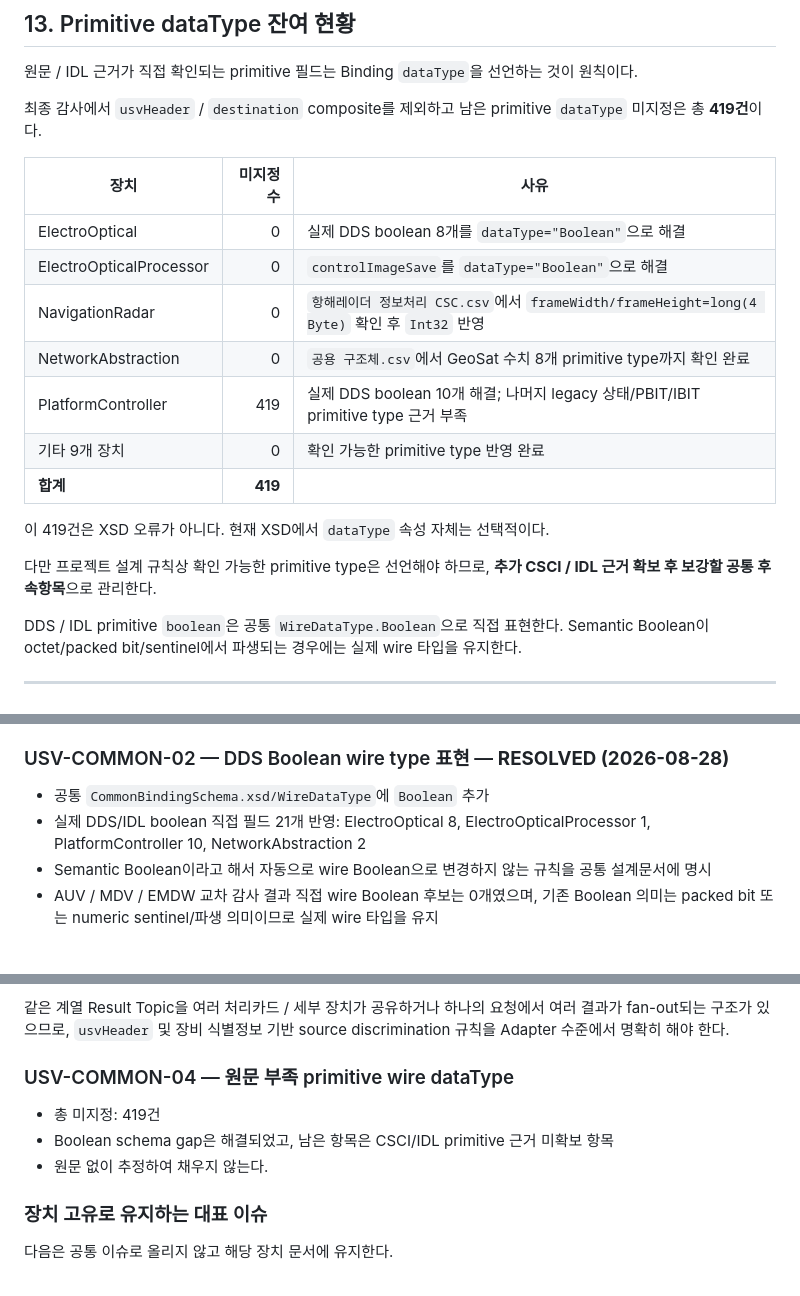
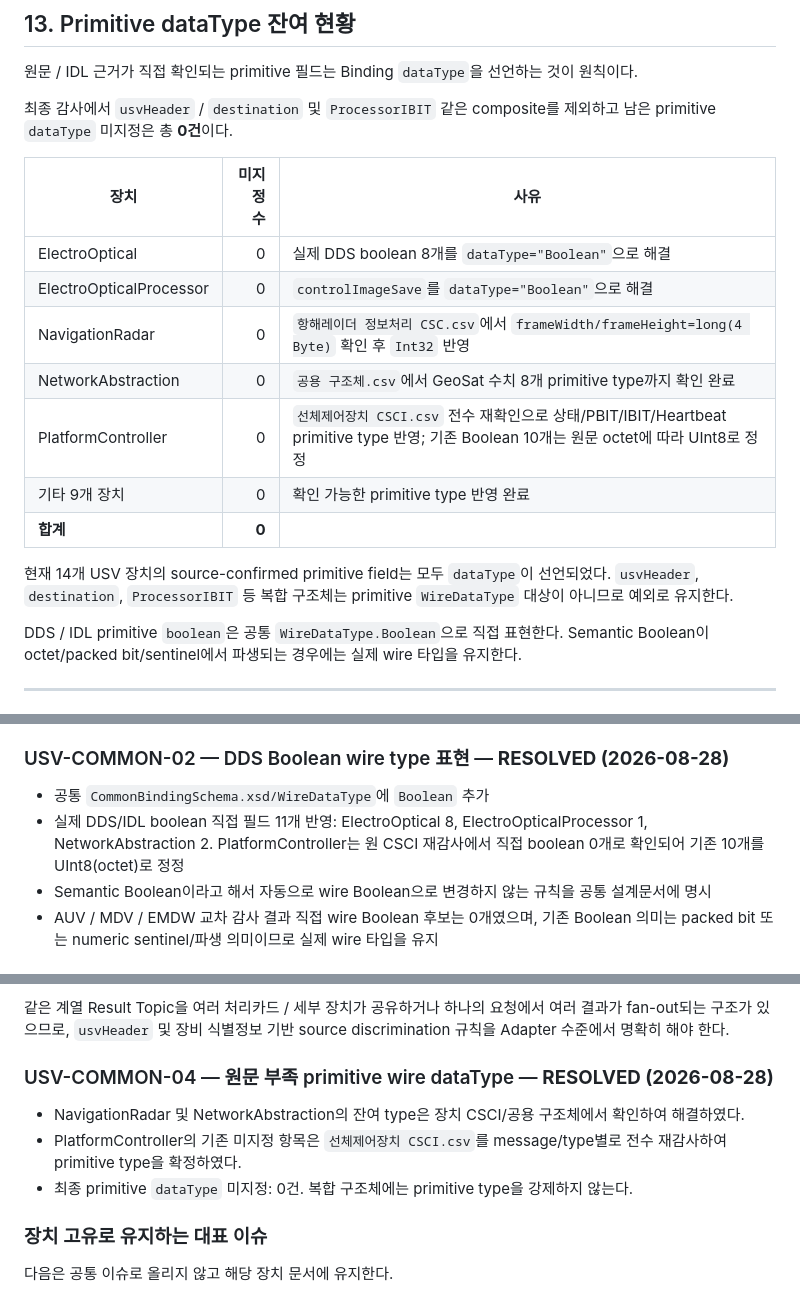
Before and after one commit to pepsimanpa/mcmc2, a Markdown page: ProtocolXml/Docs/USV_Semantic_Binding_Integrated_Audit_20260828.md, 3 parts joined by grey strips. Rendered like a GitHub page.

Commit message:
Finalize PlatformController source datatype audit

```diff
--- a/ProtocolXml/Docs/USV_Semantic_Binding_Integrated_Audit_20260828.md
+++ b/ProtocolXml/Docs/USV_Semantic_Binding_Integrated_Audit_20260828.md
@@ -368,7 +368,7 @@ SideScanSonar의 다음 상태 필드는 Semantic 논리 상태가 존재하지
 
 원문 / IDL 근거가 직접 확인되는 primitive 필드는 Binding `dataType`을 선언하는 것이 원칙이다.
 
-최종 감사에서 `usvHeader` / `destination` composite를 제외하고 남은 primitive `dataType` 미지정은 총 **419건**이다.
+최종 감사에서 `usvHeader` / `destination` 및 `ProcessorIBIT` 같은 composite를 제외하고 남은 primitive `dataType` 미지정은 총 **0건**이다.
 
 | 장치 | 미지정 수 | 사유 |
 |---|---:|---|
@@ -376,13 +376,11 @@ SideScanSonar의 다음 상태 필드는 Semantic 논리 상태가 존재하지
 | ElectroOpticalProcessor | 0 | `controlImageSave`를 `dataType="Boolean"`으로 해결 |
 | NavigationRadar | 0 | `항해레이더 정보처리 CSC.csv`에서 `frameWidth/frameHeight=long(4 Byte)` 확인 후 `Int32` 반영 |
 | NetworkAbstraction | 0 | `공용 구조체.csv`에서 GeoSat 수치 8개 primitive type까지 확인 완료 |
-| PlatformController | 419 | 실제 DDS boolean 10개 해결; 나머지 legacy 상태/PBIT/IBIT primitive type 근거 부족 |
+| PlatformController | 0 | `선체제어장치 CSCI.csv` 전수 재확인으로 상태/PBIT/IBIT/Heartbeat primitive type 반영; 기존 Boolean 10개는 원문 octet에 따라 UInt8로 정정 |
 | 기타 9개 장치 | 0 | 확인 가능한 primitive type 반영 완료 |
-| **합계** | **419** |  |
+| **합계** | **0** |  |
 
-이 419건은 XSD 오류가 아니다. 현재 XSD에서 `dataType` 속성 자체는 선택적이다.
-
-다만 프로젝트 설계 규칙상 확인 가능한 primitive type은 선언해야 하므로, **추가 CSCI / IDL 근거 확보 후 보강할 공통 후속항목**으로 관리한다.
+현재 14개 USV 장치의 source-confirmed primitive field는 모두 `dataType`이 선언되었다. `usvHeader`, `destination`, `ProcessorIBIT` 등 복합 구조체는 primitive `WireDataType` 대상이 아니므로 예외로 유지한다.
 
 DDS / IDL primitive `boolean`은 공통 `WireDataType.Boolean`으로 직접 표현한다. Semantic Boolean이 octet/packed bit/sentinel에서 파생되는 경우에는 실제 wire 타입을 유지한다.
 
@@ -404,7 +402,7 @@ DDS / IDL primitive `boolean`은 공통 `WireDataType.Boolean`으로 직접 표
 ### USV-COMMON-02 — DDS Boolean wire type 표현 — **RESOLVED (2026-08-28)**
 
 - 공통 `CommonBindingSchema.xsd/WireDataType`에 `Boolean` 추가
-- 실제 DDS/IDL boolean 직접 필드 21개 반영: ElectroOptical 8, ElectroOpticalProcessor 1, PlatformController 10, NetworkAbstraction 2
+- 실제 DDS/IDL boolean 직접 필드 11개 반영: ElectroOptical 8, ElectroOpticalProcessor 1, NetworkAbstraction 2. PlatformController는 원 CSCI 재감사에서 직접 boolean 0개로 확인되어 기존 10개를 UInt8(octet)로 정정
 - Semantic Boolean이라고 해서 자동으로 wire Boolean으로 변경하지 않는 규칙을 공통 설계문서에 명시
 - AUV / MDV / EMDW 교차 감사 결과 직접 wire Boolean 후보는 0개였으며, 기존 Boolean 의미는 packed bit 또는 numeric sentinel/파생 의미이므로 실제 wire 타입을 유지
 
@@ -421,11 +419,11 @@ DDS / IDL primitive `boolean`은 공통 `WireDataType.Boolean`으로 직접 표
 
 같은 계열 Result Topic을 여러 처리카드 / 세부 장치가 공유하거나 하나의 요청에서 여러 결과가 fan-out되는 구조가 있으므로, `usvHeader` 및 장비 식별정보 기반 source discrimination 규칙을 Adapter 수준에서 명확히 해야 한다.
 
-### USV-COMMON-04 — 원문 부족 primitive wire dataType
+### USV-COMMON-04 — 원문 부족 primitive wire dataType — **RESOLVED (2026-08-28)**
 
-- 총 미지정: 419건
-- Boolean schema gap은 해결되었고, 남은 항목은 CSCI/IDL primitive 근거 미확보 항목
-- 원문 없이 추정하여 채우지 않는다.
+- NavigationRadar 및 NetworkAbstraction의 잔여 type은 장치 CSCI/공용 구조체에서 확인하여 해결하였다.
+- PlatformController의 기존 미지정 항목은 `선체제어장치 CSCI.csv`를 message/type별로 전수 재감사하여 primitive type을 확정하였다.
+- 최종 primitive `dataType` 미지정: 0건. 복합 구조체에는 primitive type을 강제하지 않는다.
 
 ### 장치 고유로 유지하는 대표 이슈
 
```
Also changed, not shown: 1 other file.
